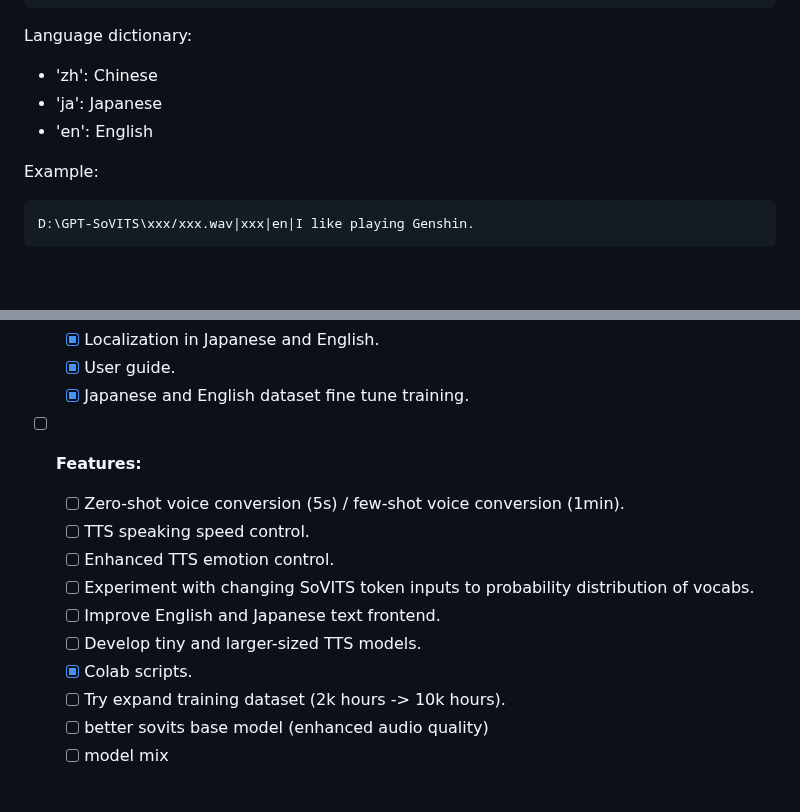
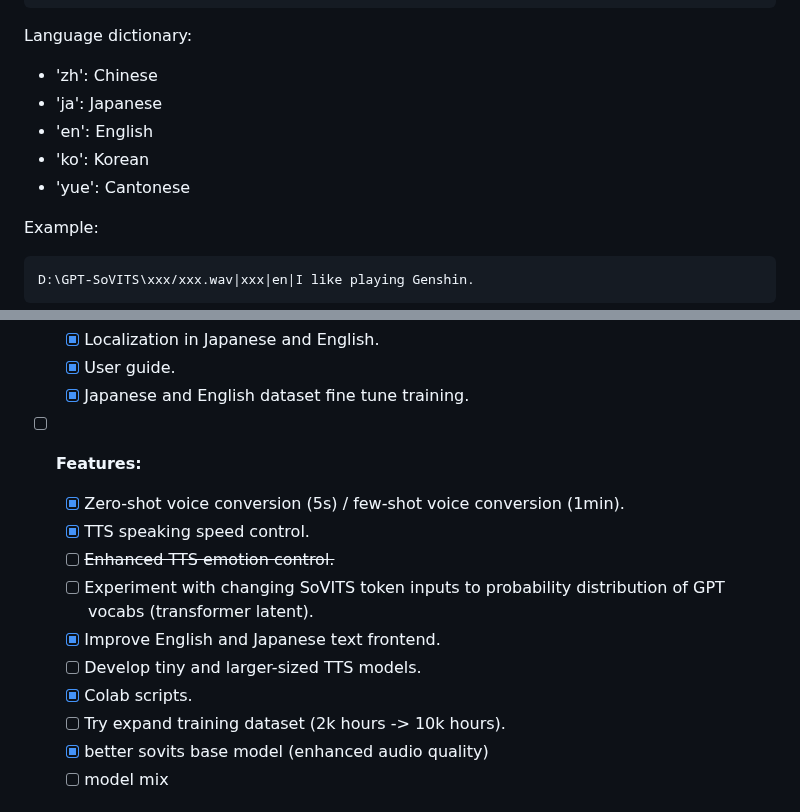
Before and after one commit to RVC-Boss/GPT-SoVITS, a Markdown page: README.md, 2 parts joined by grey strips. GitHub-like rendering; blank space fills up the shorter version.

Commit message:
support gpt-sovits v2
support gpt-sovits v2

```diff
--- a/README.md
+++ b/README.md
@@ -173,6 +173,8 @@ Language dictionary:
 - 'zh': Chinese
 - 'ja': Japanese
 - 'en': English
+- 'ko': Korean
+- 'yue': Cantonese
 
 Example:
 
@@ -189,15 +191,15 @@ D:\GPT-SoVITS\xxx/xxx.wav|xxx|en|I like playing Genshin.
   - [x] Japanese and English dataset fine tune training.
 
 - [ ] **Features:**
-  - [ ] Zero-shot voice conversion (5s) / few-shot voice conversion (1min).
-  - [ ] TTS speaking speed control.
-  - [ ] Enhanced TTS emotion control.
-  - [ ] Experiment with changing SoVITS token inputs to probability distribution of vocabs.
-  - [ ] Improve English and Japanese text frontend.
+  - [x] Zero-shot voice conversion (5s) / few-shot voice conversion (1min).
+  - [x] TTS speaking speed control.
+  - [ ] ~~Enhanced TTS emotion control.~~
+  - [ ] Experiment with changing SoVITS token inputs to probability distribution of GPT vocabs (transformer latent).
+  - [x] Improve English and Japanese text frontend.
   - [ ] Develop tiny and larger-sized TTS models.
   - [x] Colab scripts.
   - [ ] Try expand training dataset (2k hours -> 10k hours).
-  - [ ] better sovits base model (enhanced audio quality)
+  - [x] better sovits base model (enhanced audio quality)
   - [ ] model mix
 
 ## (Additional) Method for running from the command line
```
